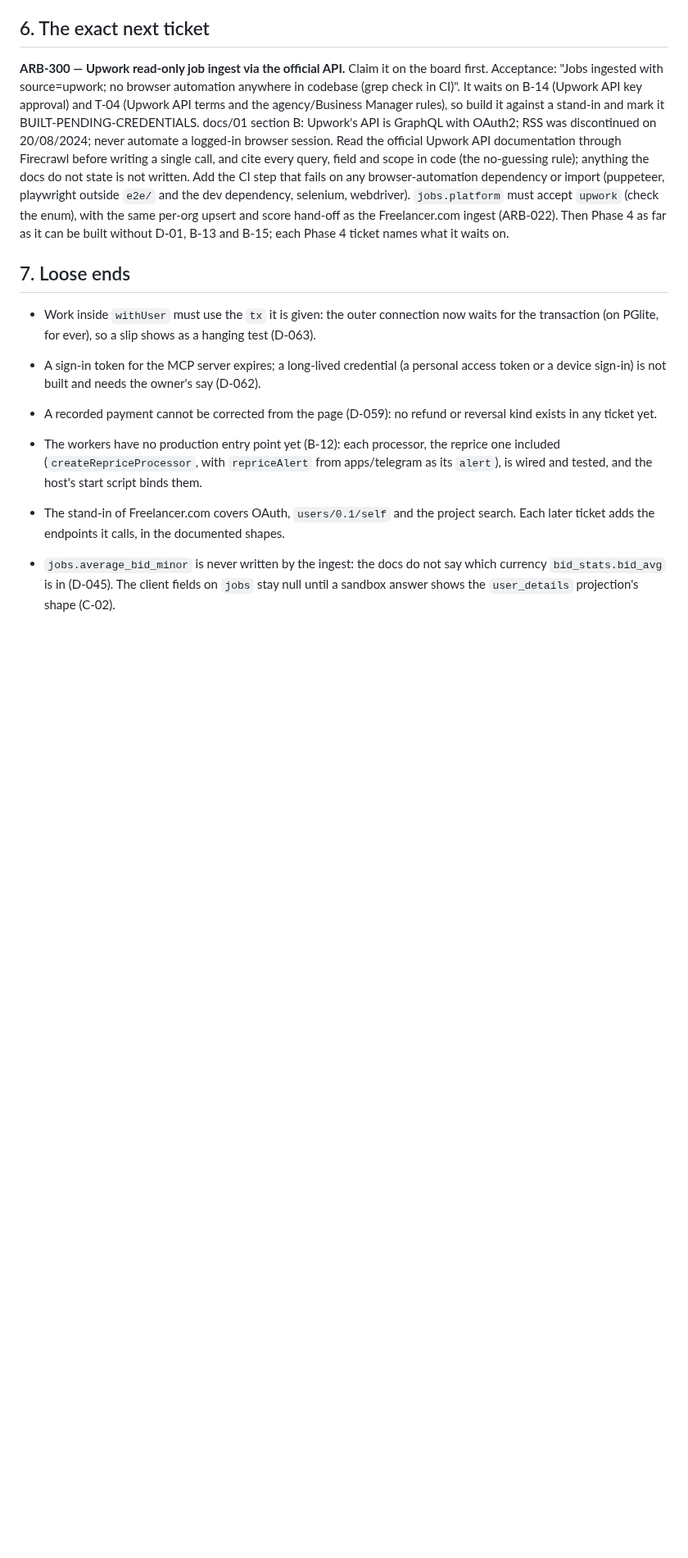
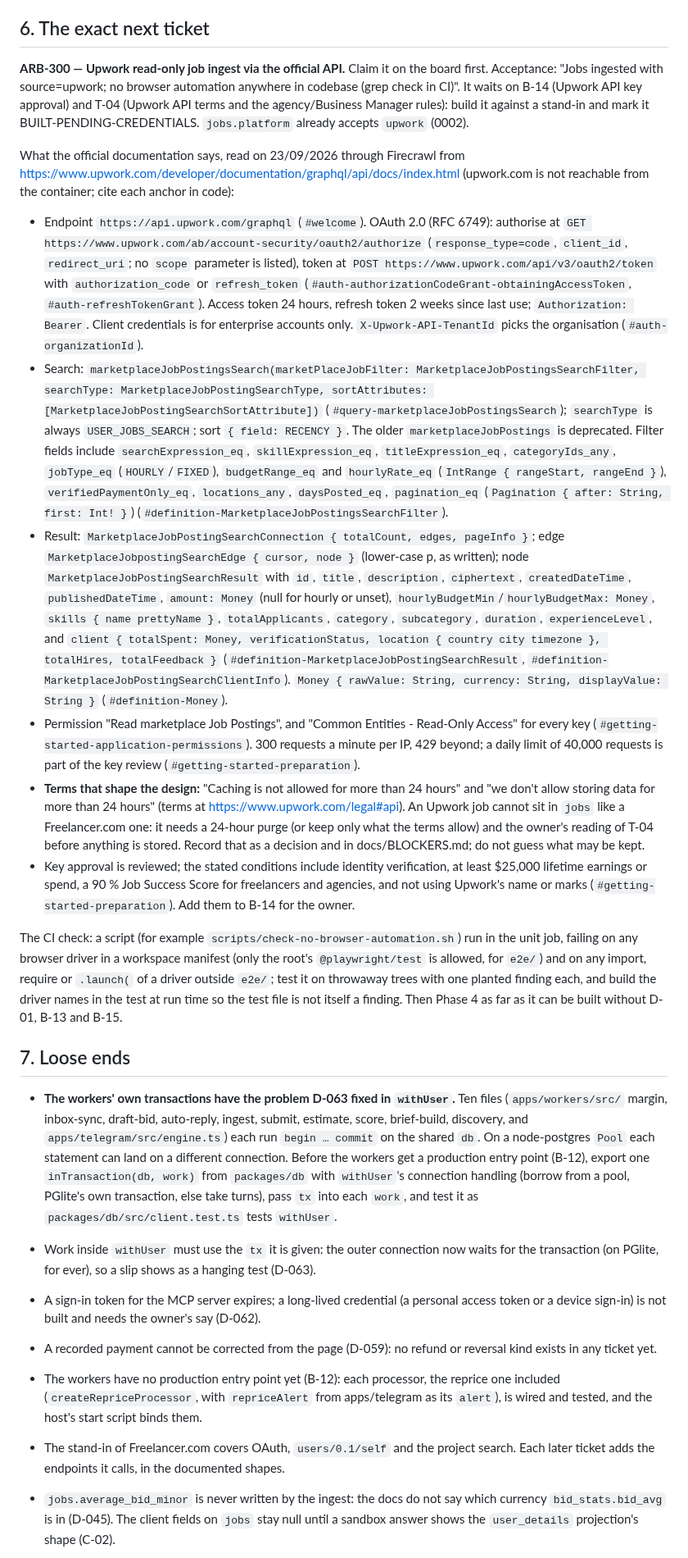
Before and after one commit to logiagenesis/bpomax, a Markdown page: docs/HANDOFF.md, the part around one of its changes. Shown at 82% size. Rendered like a GitHub page; blank space fills up the shorter version.

Commit message:
Handoff: session stopped after ARB-340; ARB-300 released to TODO with the Upwork docs quoted
No open pull request, no claimed ticket. docs/HANDOFF.md gives main's state, the board
counts (37 DONE, 8 BUILT-PENDING-CREDENTIALS, 10 TODO), ARB-300 as the next ticket with
the official Upwork GraphQL facts it needs (endpoint, OAuth URLs, the search query, its
filter and result types, permissions, rate limits, and the terms' 24-hour storage limit,
each with its anchor), and the workers' own transactions as a loose end (D-063).

Co-Authored-By: Claude Opus 5.5 <noreply@anthropic.com>
Claude-Session: https://claude.ai/code/session_01YBQpZVTssMJf4GkARjtJv8

```diff
--- a/docs/HANDOFF.md
+++ b/docs/HANDOFF.md
@@ -120,20 +122,73 @@ ticket it unblocks:
 **ARB-300 — Upwork read-only job ingest via the official API.** Claim it on the board
 first. Acceptance: "Jobs ingested with source=upwork; no browser automation anywhere in
 codebase (grep check in CI)". It waits on B-14 (Upwork API key approval) and T-04 (Upwork
-API terms and the agency/Business Manager rules), so build it against a stand-in and mark
-it BUILT-PENDING-CREDENTIALS. docs/01 section B: Upwork's API is GraphQL with OAuth2;
-RSS was discontinued on 20/08/2024; never automate a logged-in browser session. Read the
-official Upwork API documentation through Firecrawl before writing a single call, and
-cite every query, field and scope in code (the no-guessing rule); anything the docs do
-not state is not written. Add the CI step that fails on any browser-automation
-dependency or import (puppeteer, playwright outside `e2e/` and the dev dependency,
-selenium, webdriver). `jobs.platform` must accept `upwork` (check the enum), with the same
-per-org upsert and score hand-off as the Freelancer.com ingest (ARB-022). Then Phase 4 as
-far as it can be built without D-01, B-13 and B-15; each Phase 4 ticket names what it
-waits on.
+API terms and the agency/Business Manager rules): build it against a stand-in and mark it
+BUILT-PENDING-CREDENTIALS. `jobs.platform` already accepts `upwork` (0002).
+
+What the official documentation says, read on 23/09/2026 through Firecrawl from
+https://www.upwork.com/developer/documentation/graphql/api/docs/index.html (upwork.com is
+not reachable from the container; cite each anchor in code):
+
+- Endpoint `https://api.upwork.com/graphql` (`#welcome`). OAuth 2.0 (RFC 6749):
+  authorise at `GET https://www.upwork.com/ab/account-security/oauth2/authorize`
+  (`response_type=code`, `client_id`, `redirect_uri`; no `scope` parameter is listed),
+  token at `POST https://www.upwork.com/api/v3/oauth2/token` with `authorization_code` or
+  `refresh_token` (`#auth-authorizationCodeGrant-obtainingAccessToken`,
+  `#auth-refreshTokenGrant`). Access token 24 hours, refresh token 2 weeks since last use;
+  `Authorization: Bearer`. Client credentials is for enterprise accounts only.
+  `X-Upwork-API-TenantId` picks the organisation (`#auth-organizationId`).
+- Search: `marketplaceJobPostingsSearch(marketPlaceJobFilter:
+  MarketplaceJobPostingsSearchFilter, searchType: MarketplaceJobPostingSearchType,
+  sortAttributes: [MarketplaceJobPostingSearchSortAttribute])`
+  (`#query-marketplaceJobPostingsSearch`); `searchType` is always `USER_JOBS_SEARCH`;
+  sort `{ field: RECENCY }`. The older `marketplaceJobPostings` is deprecated. Filter
+  fields include `searchExpression_eq`, `skillExpression_eq`, `titleExpression_eq`,
+  `categoryIds_any`, `jobType_eq` (`HOURLY`/`FIXED`), `budgetRange_eq` and `hourlyRate_eq`
+  (`IntRange { rangeStart, rangeEnd }`), `verifiedPaymentOnly_eq`, `locations_any`,
+  `daysPosted_eq`, `pagination_eq` (`Pagination { after: String, first: Int! }`)
+  (`#definition-MarketplaceJobPostingsSearchFilter`).
+- Result: `MarketplaceJobPostingSearchConnection { totalCount, edges, pageInfo }`; edge
+  `MarketplaceJobpostingSearchEdge { cursor, node }` (lower-case p, as written); node
+  `MarketplaceJobPostingSearchResult` with `id`, `title`, `description`, `ciphertext`,
+  `createdDateTime`, `publishedDateTime`, `amount: Money` (null for hourly or unset),
+  `hourlyBudgetMin`/`hourlyBudgetMax: Money`, `skills { name prettyName }`,
+  `totalApplicants`, `category`, `subcategory`, `duration`, `experienceLevel`, and
+  `client { totalSpent: Money, verificationStatus, location { country city timezone },
+  totalHires, totalFeedback }` (`#definition-MarketplaceJobPostingSearchResult`,
+  `#definition-MarketplaceJobPostingSearchClientInfo`). `Money { rawValue: String,
+  currency: String, displayValue: String }` (`#definition-Money`).
+- Permission "Read marketplace Job Postings", and "Common Entities - Read-Only Access" for
+  every key (`#getting-started-application-permissions`). 300 requests a minute per IP,
+  429 beyond; a daily limit of 40,000 requests is part of the key review
+  (`#getting-started-preparation`).
+- **Terms that shape the design:** "Caching is not allowed for more than 24 hours" and "we
+  don't allow storing data for more than 24 hours" (terms at
+  https://www.upwork.com/legal#api). An Upwork job cannot sit in `jobs` like a
+  Freelancer.com one: it needs a 24-hour purge (or keep only what the terms allow) and
+  the owner's reading of T-04 before anything is stored. Record that as a decision and
+  in docs/BLOCKERS.md; do not guess what may be kept.
+- Key approval is reviewed; the stated conditions include identity verification, at
+  least $25,000 lifetime earnings or spend, a 90 % Job Success Score for freelancers and
+  agencies, and not using Upwork's name or marks (`#getting-started-preparation`). Add
+  them to B-14 for the owner.
+
+The CI check: a script (for example `scripts/check-no-browser-automation.sh`) run in the
+unit job, failing on any browser driver in a workspace manifest (only the root's
+`@playwright/test` is allowed, for `e2e/`) and on any import, require or `.launch(` of a
+driver outside `e2e/`; test it on throwaway trees with one planted finding each, and
+build the driver names in the test at run time so the test file is not itself a finding.
+Then Phase 4 as far as it can be built without D-01, B-13 and B-15.
 
 ## 7. Loose ends
 
+- **The workers' own transactions have the problem D-063 fixed in `withUser`.** Ten files
+  (`apps/workers/src/` margin, inbox-sync, draft-bid, auto-reply, ingest, submit,
+  estimate, score, brief-build, discovery, and `apps/telegram/src/engine.ts`) each run
+  `begin … commit` on the shared `db`. On a node-postgres `Pool` each statement can land
+  on a different connection. Before the workers get a production entry point (B-12),
+  export one `inTransaction(db, work)` from `packages/db` with `withUser`'s connection
+  handling (borrow from a pool, PGlite's own transaction, else take turns), pass `tx` into
+  each `work`, and test it as `packages/db/src/client.test.ts` tests `withUser`.
 - Work inside `withUser` must use the `tx` it is given: the outer connection now waits
   for the transaction (on PGlite, for ever), so a slip shows as a hanging test (D-063).
 - A sign-in token for the MCP server expires; a long-lived credential (a personal access
```
Also changed, not shown: other parts of docs/HANDOFF.md (+10 -8 lines), docs/04-PROJECT-BOARD.md (+1 -1 lines).
